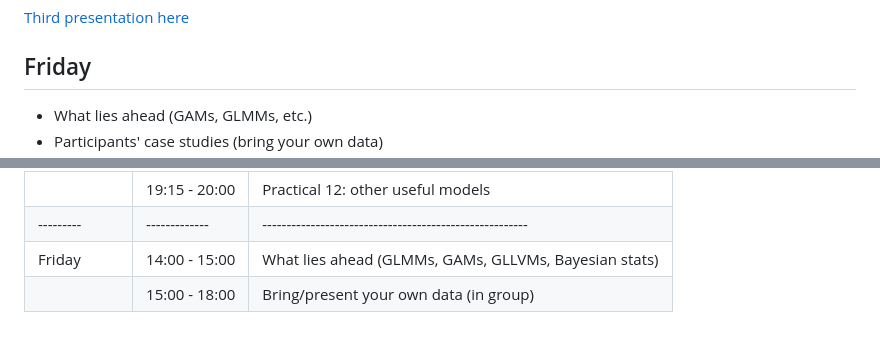
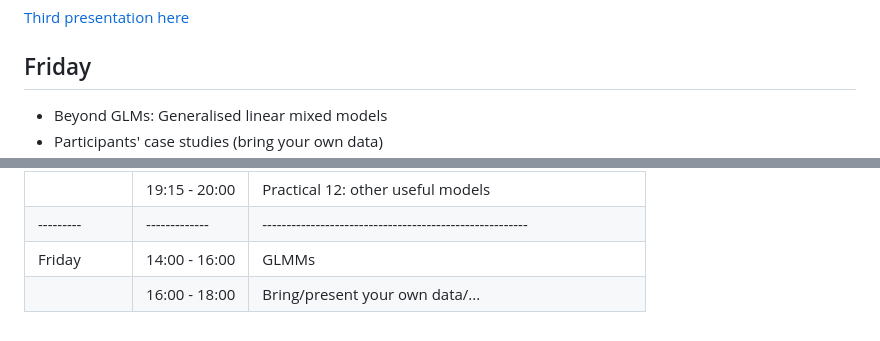
Before and after one commit to BertvanderVeen/GLM-workshop, a Markdown page: README.md, 2 parts joined by grey strips. GitHub-like rendering.

```diff
--- a/README.md
+++ b/README.md
@@ -73,5 +73,5 @@ On the first day we will go through R basics and background theory of frequentis
 [Third presentation here](https://github.com/BertvanderVeen/GLM-workshop/blob/main/4Thursday/OtherModels.pdf)
 
 ## Friday
-* What lies ahead (GAMs, GLMMs, etc.)
+* Beyond GLMs: Generalised linear mixed models
 * Participants' case studies (bring your own data)
@@ -117,5 +120,5 @@ On the first day we will go through R basics and background theory of frequentis
 |         |18:30 - 19:15| Other useful models                                   |
 |         |19:15 - 20:00| Practical 12: other useful models                     |
 |---------|-------------|-------------------------------------------------------|
-|Friday   |14:00 - 15:00| What lies ahead (GLMMs, GAMs, GLLVMs, Bayesian stats) |
-|         |15:00 - 18:00| Bring/present your own data (in group)                |
+|Friday   |14:00 - 16:00| GLMMs                                                 |
+|         |16:00 - 18:00| Bring/present your own data/...                       |
```
Also changed, not shown: other parts of README.md (+3 -0 lines).
